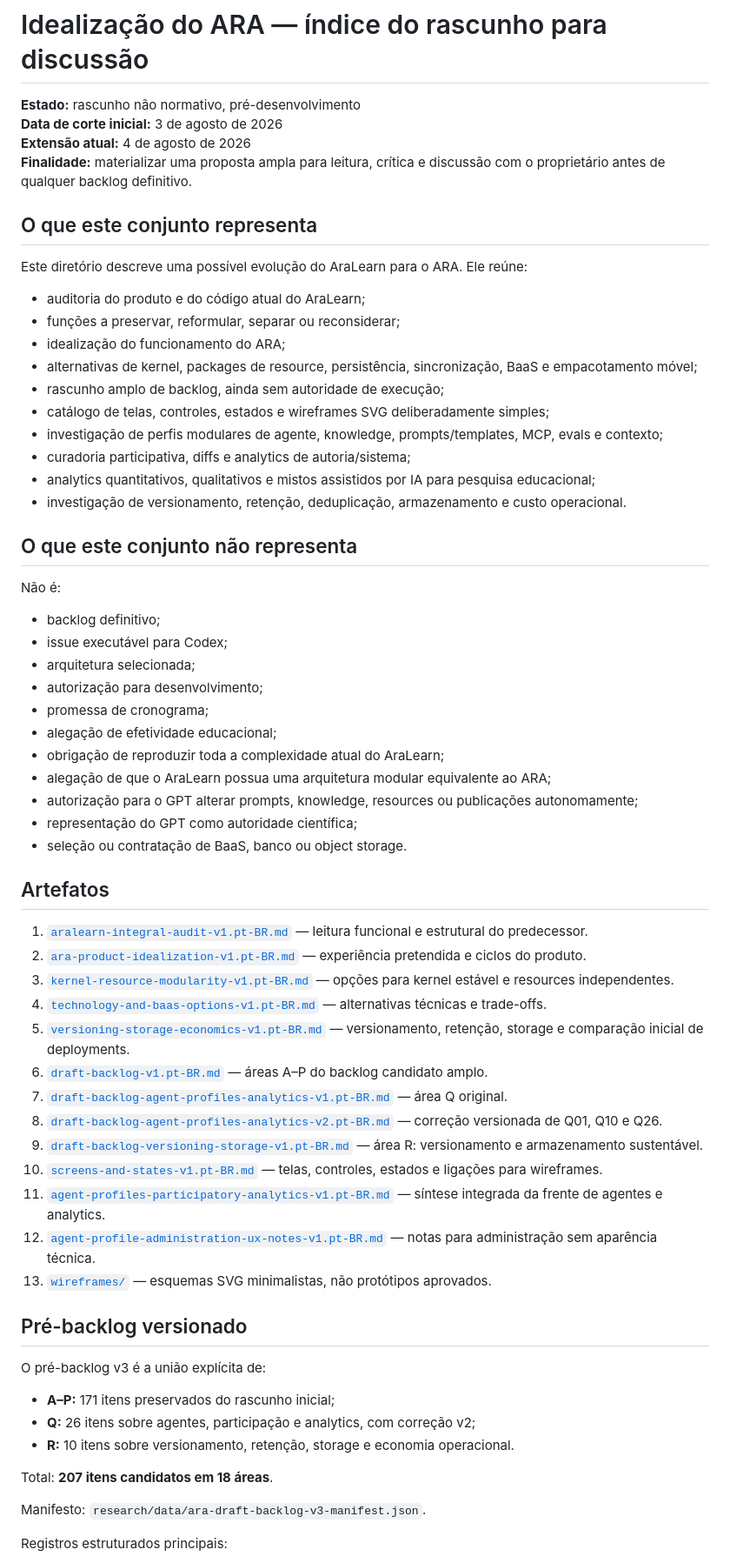
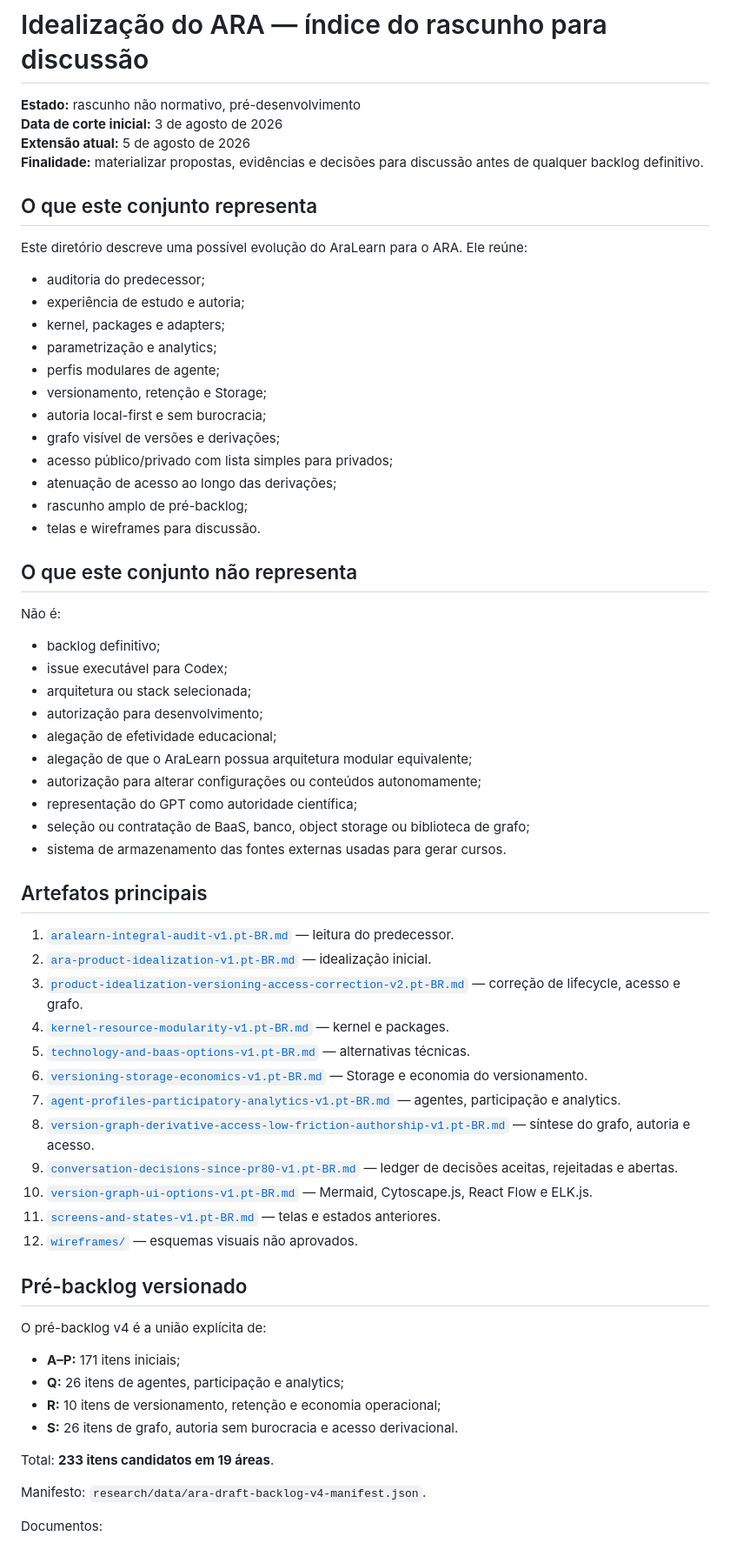
Before and after one commit to fabio-ara/ARA-pre-consolidation, a Markdown page: docs/ideation/README.md, the part around one of its changes. Shown at 87% size. Drawn GitHub-style.

```diff
--- a/docs/ideation/README.md
+++ b/docs/ideation/README.md
@@ -2,23 +2,25 @@
 
 **Estado:** rascunho não normativo, pré-desenvolvimento
 **Data de corte inicial:** 3 de agosto de 2026
-**Extensão atual:** 4 de agosto de 2026
-**Finalidade:** materializar uma proposta ampla para leitura, crítica e discussão com o proprietário antes de qualquer backlog definitivo.
+**Extensão atual:** 5 de agosto de 2026
+**Finalidade:** materializar propostas, evidências e decisões para discussão antes de qualquer backlog definitivo.
 
 ## O que este conjunto representa
 
 Este diretório descreve uma possível evolução do AraLearn para o ARA. Ele reúne:
 
-- auditoria do produto e do código atual do AraLearn;
-- funções a preservar, reformular, separar ou reconsiderar;
-- idealização do funcionamento do ARA;
-- alternativas de kernel, packages de resource, persistência, sincronização, BaaS e empacotamento móvel;
-- rascunho amplo de backlog, ainda sem autoridade de execução;
-- catálogo de telas, controles, estados e wireframes SVG deliberadamente simples;
-- investigação de perfis modulares de agente, knowledge, prompts/templates, MCP, evals e contexto;
-- curadoria participativa, diffs e analytics de autoria/sistema;
-- analytics quantitativos, qualitativos e mistos assistidos por IA para pesquisa educacional;
-- investigação de versionamento, retenção, deduplicação, armazenamento e custo operacional.
+- auditoria do predecessor;
+- experiência de estudo e autoria;
+- kernel, packages e adapters;
+- parametrização e analytics;
+- perfis modulares de agente;
+- versionamento, retenção e Storage;
+- autoria local-first e sem burocracia;
+- grafo visível de versões e derivações;
+- acesso público/privado com lista simples para privados;
+- atenuação de acesso ao longo das derivações;
+- rascunho amplo de pré-backlog;
+- telas e wireframes para discussão.
 
 ## O que este conjunto não representa
 
@@ -26,43 +28,42 @@ Não é:
 
 - backlog definitivo;
 - issue executável para Codex;
-- arquitetura selecionada;
+- arquitetura ou stack selecionada;
 - autorização para desenvolvimento;
-- promessa de cronograma;
 - alegação de efetividade educacional;
-- obrigação de reproduzir toda a complexidade atual do AraLearn;
-- alegação de que o AraLearn possua uma arquitetura modular equivalente ao ARA;
-- autorização para o GPT alterar prompts, knowledge, resources ou publicações autonomamente;
+- alegação de que o AraLearn possua arquitetura modular equivalente;
+- autorização para alterar configurações ou conteúdos autonomamente;
 - representação do GPT como autoridade científica;
-- seleção ou contratação de BaaS, banco ou object storage.
+- seleção ou contratação de BaaS, banco, object storage ou biblioteca de grafo;
+- sistema de armazenamento das fontes externas usadas para gerar cursos.
 
-## Artefatos
+## Artefatos principais
 
-1. [`aralearn-integral-audit-v1.pt-BR.md`](aralearn-integral-audit-v1.pt-BR.md) — leitura funcional e estrutural do predecessor.
-2. [`ara-product-idealization-v1.pt-BR.md`](ara-product-idealization-v1.pt-BR.md) — experiência pretendida e ciclos do produto.
-3. [`kernel-resource-modularity-v1.pt-BR.md`](kernel-resource-modularity-v1.pt-BR.md) — opções para kernel estável e resources independentes.
-4. [`technology-and-baas-options-v1.pt-BR.md`](technology-and-baas-options-v1.pt-BR.md) — alternativas técnicas e trade-offs.
-5. [`versioning-storage-economics-v1.pt-BR.md`](versioning-storage-economics-v1.pt-BR.md) — versionamento, retenção, storage e comparação inicial de deployments.
-6. [`draft-backlog-v1.pt-BR.md`](draft-backlog-v1.pt-BR.md) — áreas A–P do backlog candidato amplo.
-7. [`draft-backlog-agent-profiles-analytics-v1.pt-BR.md`](draft-backlog-agent-profiles-analytics-v1.pt-BR.md) — área Q original.
-8. [`draft-backlog-agent-profiles-analytics-v2.pt-BR.md`](draft-backlog-agent-profiles-analytics-v2.pt-BR.md) — correção versionada de Q01, Q10 e Q26.
-9. [`draft-backlog-versioning-storage-v1.pt-BR.md`](draft-backlog-versioning-storage-v1.pt-BR.md) — área R: versionamento e armazenamento sustentável.
-10. [`screens-and-states-v1.pt-BR.md`](screens-and-states-v1.pt-BR.md) — telas, controles, estados e ligações para wireframes.
-11. [`agent-profiles-participatory-analytics-v1.pt-BR.md`](agent-profiles-participatory-analytics-v1.pt-BR.md) — síntese integrada da frente de agentes e analytics.
-12. [`agent-profile-administration-ux-notes-v1.pt-BR.md`](agent-profile-administration-ux-notes-v1.pt-BR.md) — notas para administração sem aparência técnica.
-13. [`wireframes/`](wireframes/) — esquemas SVG minimalistas, não protótipos aprovados.
+1. [`aralearn-integral-audit-v1.pt-BR.md`](aralearn-integral-audit-v1.pt-BR.md) — leitura do predecessor.
+2. [`ara-product-idealization-v1.pt-BR.md`](ara-product-idealization-v1.pt-BR.md) — idealização inicial.
+3. [`product-idealization-versioning-access-correction-v2.pt-BR.md`](product-idealization-versioning-access-correction-v2.pt-BR.md) — correção de lifecycle, acesso e grafo.
+4. [`kernel-resource-modularity-v1.pt-BR.md`](kernel-resource-modularity-v1.pt-BR.md) — kernel e packages.
+5. [`technology-and-baas-options-v1.pt-BR.md`](technology-and-baas-options-v1.pt-BR.md) — alternativas técnicas.
+6. [`versioning-storage-economics-v1.pt-BR.md`](versioning-storage-economics-v1.pt-BR.md) — Storage e economia do versionamento.
+7. [`agent-profiles-participatory-analytics-v1.pt-BR.md`](agent-profiles-participatory-analytics-v1.pt-BR.md) — agentes, participação e analytics.
+8. [`version-graph-derivative-access-low-friction-authorship-v1.pt-BR.md`](version-graph-derivative-access-low-friction-authorship-v1.pt-BR.md) — síntese do grafo, autoria e acesso.
+9. [`conversation-decisions-since-pr80-v1.pt-BR.md`](conversation-decisions-since-pr80-v1.pt-BR.md) — ledger de decisões aceitas, rejeitadas e abertas.
+10. [`version-graph-ui-options-v1.pt-BR.md`](version-graph-ui-options-v1.pt-BR.md) — Mermaid, Cytoscape.js, React Flow e ELK.js.
+11. [`screens-and-states-v1.pt-BR.md`](screens-and-states-v1.pt-BR.md) — telas e estados anteriores.
+12. [`wireframes/`](wireframes/) — esquemas visuais não aprovados.
 
 ## Pré-backlog versionado
 
-O pré-backlog v3 é a união explícita de:
+O pré-backlog v4 é a união explícita de:
 
-- **A–P:** 171 itens preservados do rascunho inicial;
-- **Q:** 26 itens sobre agentes, participação e analytics, com correção v2;
-- **R:** 10 itens sobre versionamento, retenção, storage e economia operacional.
+- **A–P:** 171 itens iniciais;
+- **Q:** 26 itens de agentes, participação e analytics;
+- **R:** 10 itens de versionamento, retenção e economia operacional;
+- **S:** 26 itens de grafo, autoria sem burocracia e acesso derivacional.
 
-Total: **207 itens candidatos em 18 áreas**.
+Total: **233 itens candidatos em 19 áreas**.
 
-Manifesto: `research/data/ara-draft-backlog-v3-manifest.json`.
+Manifesto: `research/data/ara-draft-backlog-v4-manifest.json`.
 
-Registros estruturados principais:
+Documentos:
 
```
Also changed, not shown: other parts of docs/ideation/README.md (+73 -57 lines).
